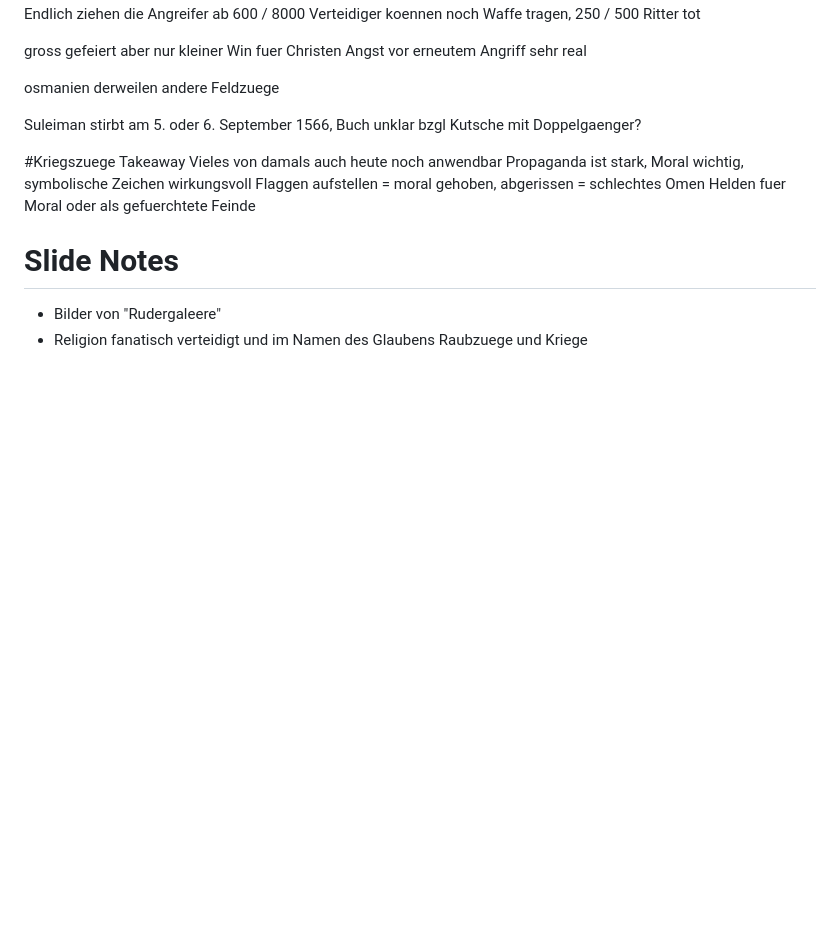
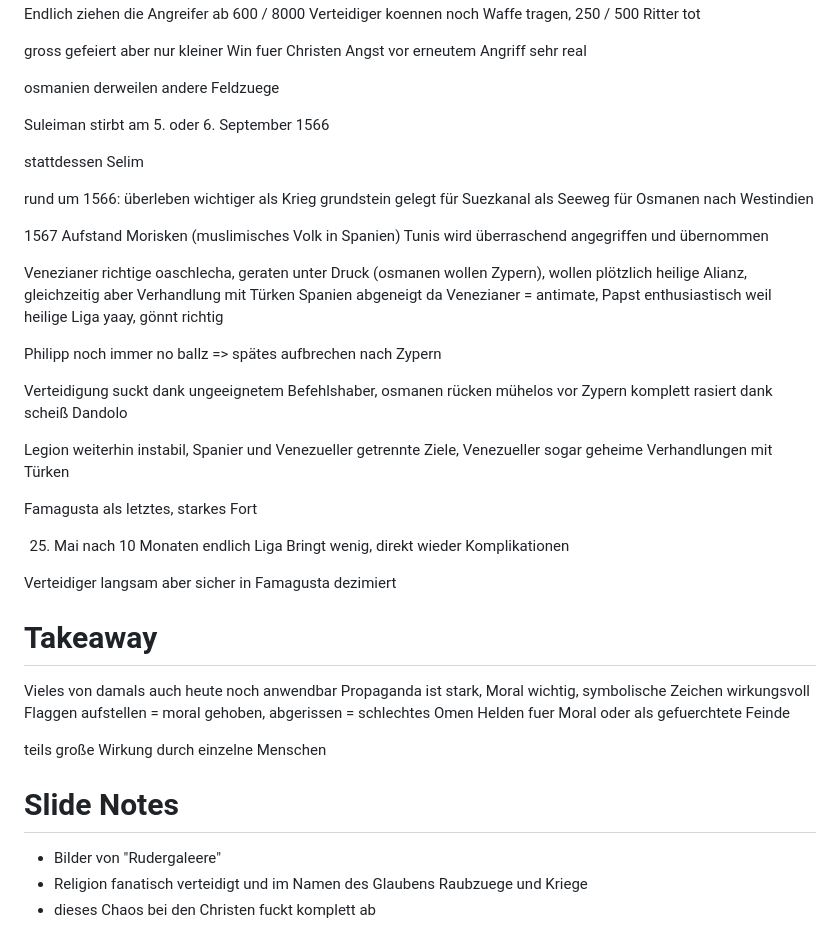
Before and after one commit to SIMULATAN/2324_GGP_ReferatEntscheidungImMittelmeer, a Markdown page: notes.md, the part around the change. GitHub-like rendering; blank space fills up the shorter version.

Commit message:
add more notes

```diff
--- a/notes.md
+++ b/notes.md
@@ -147,14 +147,43 @@ Angst vor erneutem Angriff sehr real
 
 osmanien derweilen andere Feldzuege
 
-Suleiman stirbt am 5. oder 6. September 1566, Buch unklar bzgl Kutsche mit Doppelgaenger?
+Suleiman stirbt am 5. oder 6. September 1566
 
-#Kriegszuege Takeaway
+stattdessen Selim
+
+rund um 1566: überleben wichtiger als Krieg
+grundstein gelegt für Suezkanal als Seeweg für Osmanen nach Westindien
+
+1567 Aufstand Morisken (muslimisches Volk in Spanien)
+Tunis wird überraschend angegriffen und übernommen
+
+Venezianer richtige oaschlecha, geraten unter Druck (osmanen wollen Zypern), wollen plötzlich heilige Alianz, gleichzeitig aber Verhandlung mit Türken
+Spanien abgeneigt da Venezianer = antimate, Papst enthusiastisch weil heilige Liga yaay, gönnt richtig
+
+Philipp noch immer no ballz => spätes aufbrechen nach Zypern
+
+Verteidigung suckt dank ungeeignetem Befehlshaber, osmanen rücken mühelos vor
+Zypern komplett rasiert dank scheiß Dandolo
+
+Legion weiterhin instabil, Spanier und Venezueller getrennte Ziele, Venezueller sogar geheime Verhandlungen mit Türken
+
+Famagusta als letztes, starkes Fort
+
+25. Mai nach 10 Monaten endlich Liga
+Bringt wenig, direkt wieder Komplikationen
+
+Verteidiger langsam aber sicher in Famagusta dezimiert
+
+
+# Takeaway
 Vieles von damals auch heute noch anwendbar
 Propaganda ist stark, Moral wichtig, symbolische Zeichen wirkungsvoll
 Flaggen aufstellen = moral gehoben, abgerissen = schlechtes Omen
 Helden fuer Moral oder als gefuerchtete Feinde
 
+teils große Wirkung durch einzelne Menschen
+
 # Slide Notes
 - Bilder von "Rudergaleere"
 - Religion fanatisch verteidigt und im Namen des Glaubens Raubzuege und Kriege
+- dieses Chaos bei den Christen fuckt komplett ab
```
